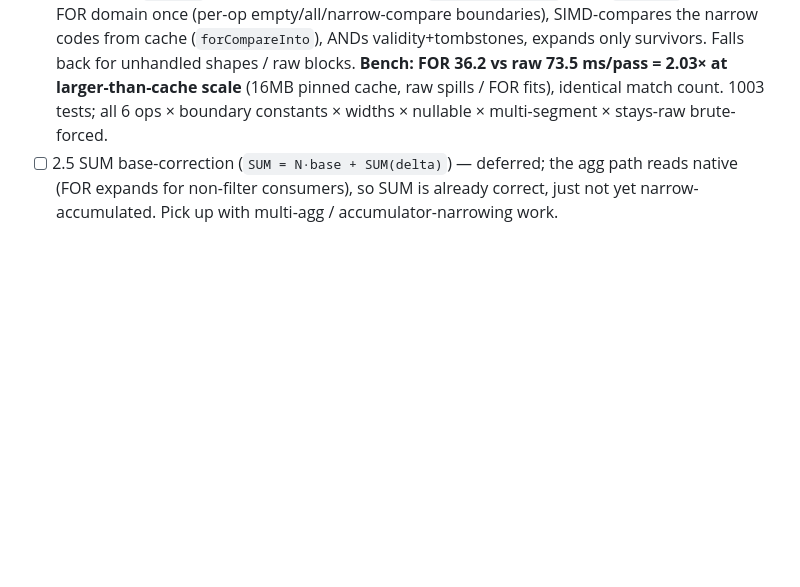
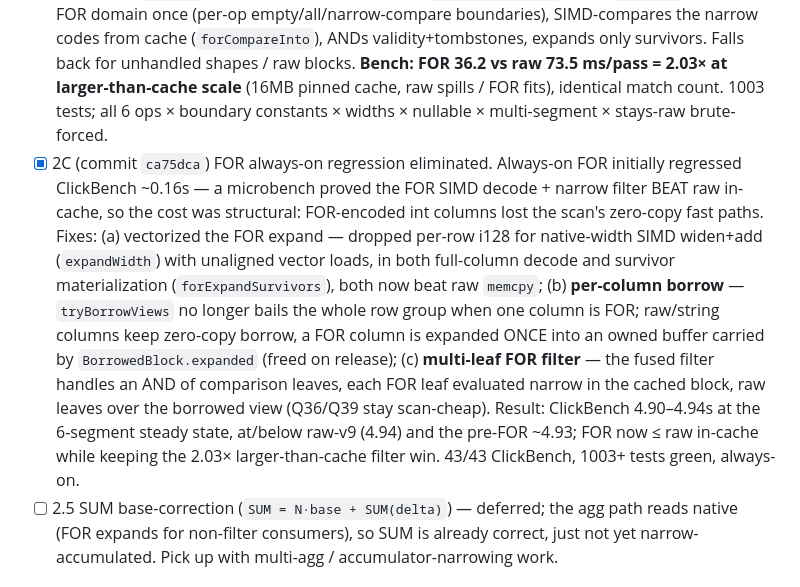
Before and after one commit to jeremydiviney/thinDB, a Markdown page: NARROW_ENCODING_PLAN.md, the part around the change. Drawn GitHub-style; blank space fills up the shorter version.

Commit message:
docs: record FOR always-on regression-and-fix (Phase 2C) in narrow-encoding plan

```diff
--- a/NARROW_ENCODING_PLAN.md
+++ b/NARROW_ENCODING_PLAN.md
@@ -159,6 +159,7 @@ gids). The runner doesn't validate values → `zig build test` is the gate.
 ### Phase 2 — On-disk FOR for numeric/temporal columns *(format change)* — DONE
 - [x] 2A (commit `107a90f`) format v8→v9: `Encoding {raw,for}` in a reserved block-header byte (old all-raw blocks byte-identical; strict v9 reader, v8 data re-imported — no back-compat read at this stage). FOR payload `[base:i128][width][deltas]` after the null bitmap. Writer FOR-encodes int-family columns when the delta width is strictly narrower AND the body shrinks (i128-safe gate; all-null/single-distinct/un-narrowable → raw). Reader expands base+delta to native (all consumers unchanged); borrow path bails FOR→owned-decode; `pub forBlockOf` exposes `{base,width,codes}`. Round-trip tests: negative base, min/max boundaries, single-distinct, NULLs, stays-raw, multi-segment.
 - [x] 2B (commit `ae1d46b`) FOR-aware fused-scan filter: `translateForLeaf` maps `col OP C` into the FOR domain once (per-op empty/all/narrow-compare boundaries), SIMD-compares the narrow codes from cache (`forCompareInto`), ANDs validity+tombstones, expands only survivors. Falls back for unhandled shapes / raw blocks. **Bench: FOR 36.2 vs raw 73.5 ms/pass = 2.03× at larger-than-cache scale** (16MB pinned cache, raw spills / FOR fits), identical match count. 1003 tests; all 6 ops × boundary constants × widths × nullable × multi-segment × stays-raw brute-forced.
+- [x] 2C (commit `ca75dca`) FOR always-on regression eliminated. Always-on FOR initially regressed ClickBench ~0.16s — a microbench proved the FOR SIMD decode + narrow filter BEAT raw in-cache, so the cost was structural: FOR-encoded int columns lost the scan's zero-copy fast paths. Fixes: (a) vectorized the FOR expand — dropped per-row i128 for native-width SIMD widen+add (`expandWidth`) with unaligned vector loads, in both full-column decode and survivor materialization (`forExpandSurvivors`), both now beat raw `memcpy`; (b) **per-column borrow** — `tryBorrowViews` no longer bails the whole row group when one column is FOR; raw/string columns keep zero-copy borrow, a FOR column is expanded ONCE into an owned buffer carried by `BorrowedBlock.expanded` (freed on release); (c) **multi-leaf FOR filter** — the fused filter handles an AND of comparison leaves, each FOR leaf evaluated narrow in the cached block, raw leaves over the borrowed view (Q36/Q39 stay scan-cheap). Result: ClickBench 4.90–4.94s at the 6-segment steady state, at/below raw-v9 (4.94) and the pre-FOR ~4.93; FOR now ≤ raw in-cache while keeping the 2.03× larger-than-cache filter win. 43/43 ClickBench, 1003+ tests green, always-on.
 - [ ] 2.5 SUM base-correction (`SUM = N·base + SUM(delta)`) — deferred; the agg path reads native (FOR expands for non-filter consumers), so SUM is already correct, just not yet narrow-accumulated. Pick up with multi-agg / accumulator-narrowing work.
 
 ### Phase 3 — Segment-local string dictionary *(format change)*
```
